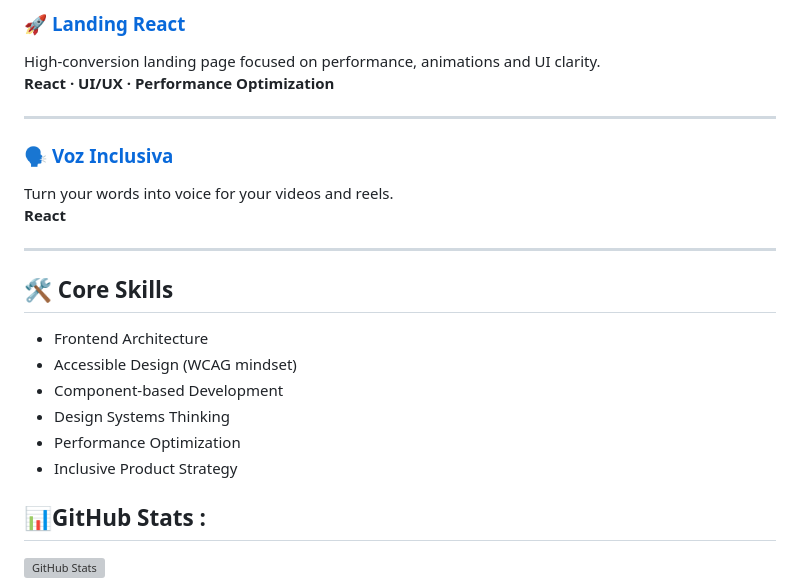
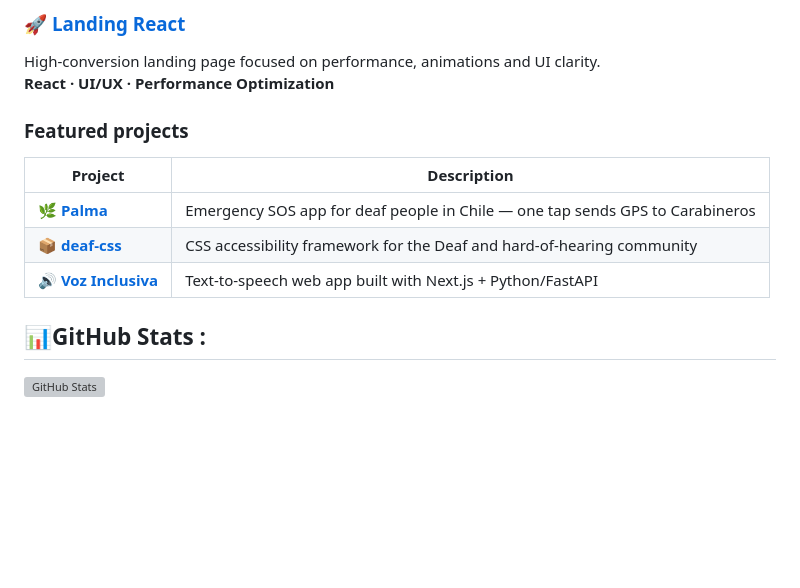
Before and after one commit to paskuvan/paskuvan, a Markdown page: README.md, the part around the change. Drawn GitHub-style; blank space fills up the shorter version; grey boxes are pictures that could not be loaded.

Commit message:
Update featured projects section in README
Removed Voz Inclusiva project details and added a featured projects table with descriptions.

```diff
--- a/README.md
+++ b/README.md
@@ -80,23 +80,14 @@ Responsive website built with clean UI structure and frontend best practices.
 High-conversion landing page focused on performance, animations and UI clarity.
 **React · UI/UX · Performance Optimization**
 
----
+### Featured projects
 
-### 🗣️ [Voz Inclusiva](https://voz-inclusiva-pearl.vercel.app/)
-Turn your words into voice for your videos and reels.
-**React**
+| Project | Description |
+|---|---|
+| 🌿 [**Palma**](https://github.com/paskuvan/palma) | Emergency SOS app for deaf people in Chile — one tap sends GPS to Carabineros |
+| 📦 [**deaf-css**](https://github.com/paskuvan/deaf-css) | CSS accessibility framework for the Deaf and hard-of-hearing community |
+| 🔊 [**Voz Inclusiva**](https://github.com/paskuvan/voz-inclusiva) | Text-to-speech web app built with Next.js + Python/FastAPI |
 
----
-
-
-## 🛠 Core Skills
-
-- Frontend Architecture
-- Accessible Design (WCAG mindset)
-- Component-based Development
-- Design Systems Thinking
-- Performance Optimization
-- Inclusive Product Strategy
 
 
 ## 📊GitHub Stats :
```
